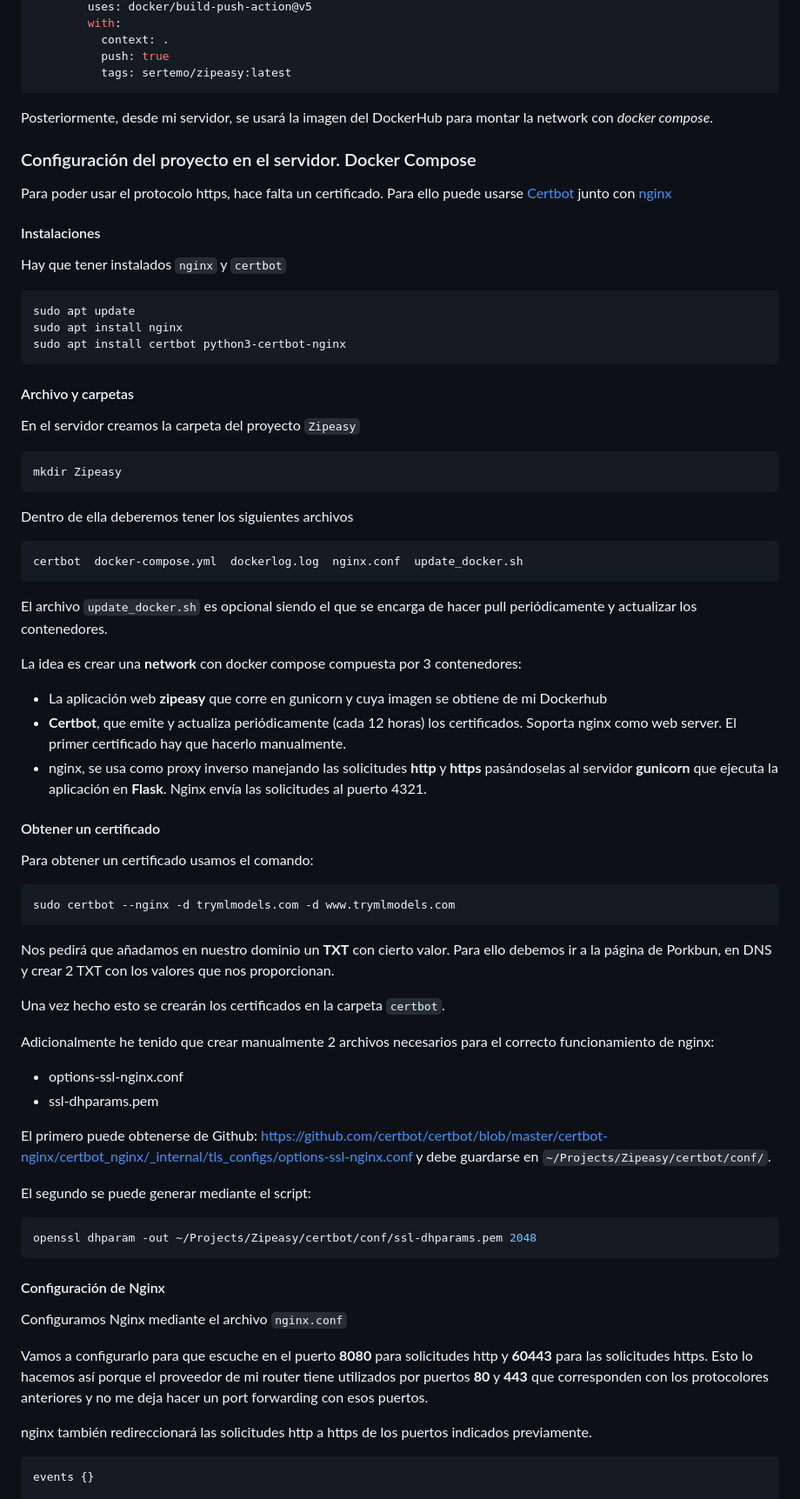
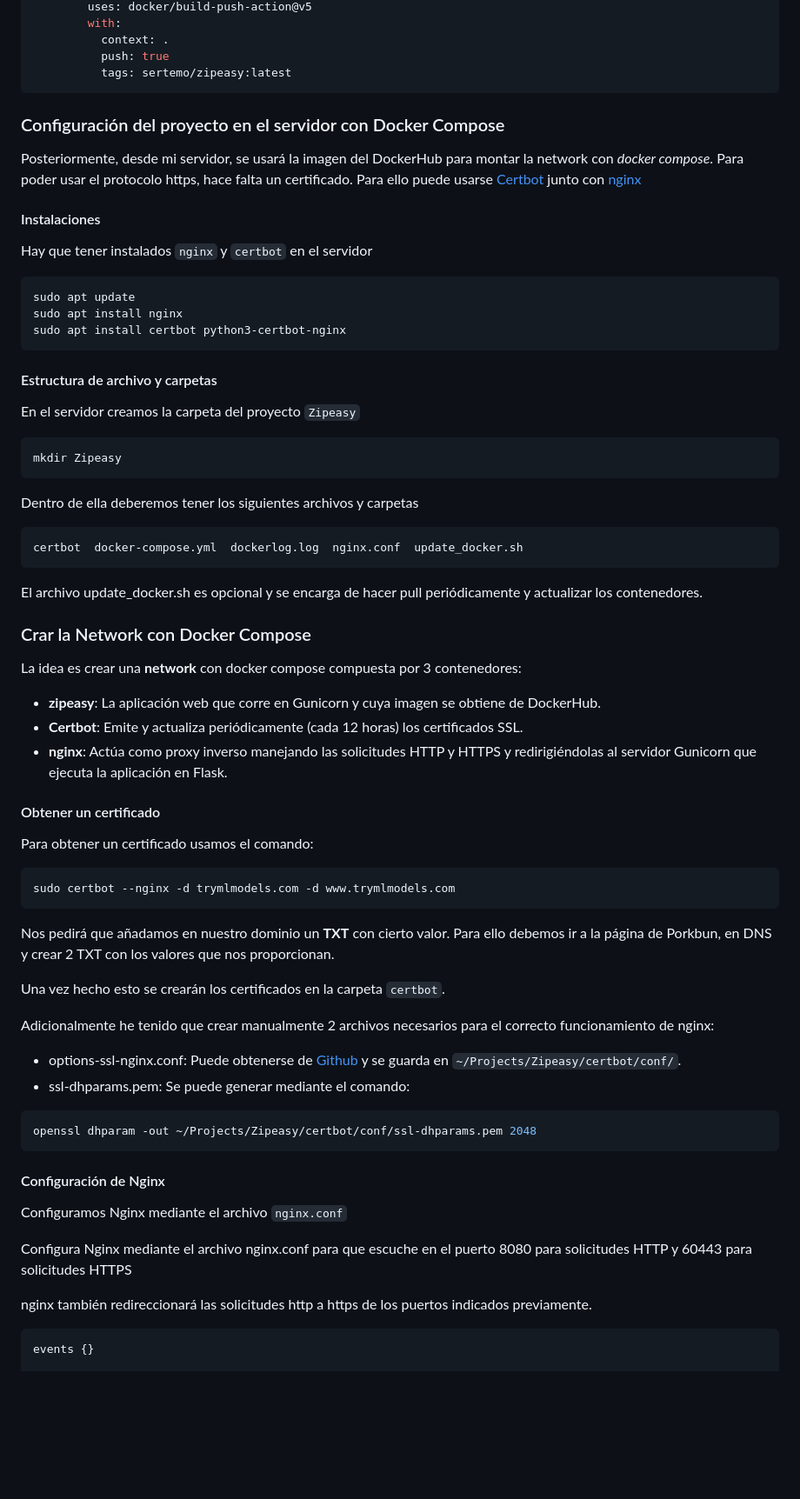
Before and after one commit to sertemo/Zipeasy, a Markdown page: README.md, the part around one of its changes. Shown at 87% size. Drawn GitHub-style; blank space fills up the shorter version.

Commit message:
modificadas algunas cosas del README

````diff
--- a/README.md
+++ b/README.md
@@ -61,13 +63,13 @@ jobs:
           tags: sertemo/zipeasy:latest
 ```
 
+
+### Configuración del proyecto en el servidor con Docker Compose
 Posteriormente, desde mi servidor, se usará la imagen del DockerHub para montar la network con *docker compose*.
-
-### Configuración del proyecto en el servidor. Docker Compose
 Para poder usar el protocolo https, hace falta un certificado. Para ello puede usarse [Certbot](https://github.com/certbot/certbot) junto con [nginx](https://github.com/nginx)
 
 #### Instalaciones
-Hay que tener instalados `nginx` y `certbot`
+Hay que tener instalados `nginx` y `certbot` en el servidor
 
 ```sh
 sudo apt update
@@ -75,25 +77,26 @@ sudo apt install nginx
 sudo apt install certbot python3-certbot-nginx
 ```
 
-#### Archivo y carpetas
+#### Estructura de archivo y carpetas
 En el servidor creamos la carpeta del proyecto `Zipeasy`
 
 ```sh
 mkdir Zipeasy
 ```
 
-Dentro de ella deberemos tener los siguientes archivos
+Dentro de ella deberemos tener los siguientes archivos y carpetas
 
 ```sh
 certbot  docker-compose.yml  dockerlog.log  nginx.conf  update_docker.sh
 ```
 
-El archivo `update_docker.sh` es opcional siendo el que se encarga de hacer pull periódicamente y actualizar los contenedores.
+El archivo update_docker.sh es opcional y se encarga de hacer pull periódicamente y actualizar los contenedores.
 
+### Crar la Network con Docker Compose
 La idea es crear una **network** con docker compose compuesta por 3 contenedores:
-- La aplicación web **zipeasy** que corre en gunicorn y cuya imagen se obtiene de mi Dockerhub
-- **Certbot**, que emite y actualiza periódicamente (cada 12 horas) los certificados. Soporta nginx como web server. El primer certificado hay que hacerlo manualmente.
-- nginx, se usa como proxy inverso manejando las solicitudes **http** y **https** pasándoselas al servidor **gunicorn** que ejecuta la aplicación en **Flask**. Nginx envía las solicitudes al puerto 4321.
+- **zipeasy**: La aplicación web que corre en Gunicorn y cuya imagen se obtiene de DockerHub.
+- **Certbot**: Emite y actualiza periódicamente (cada 12 horas) los certificados SSL.
+- **nginx**:  Actúa como proxy inverso manejando las solicitudes HTTP y HTTPS y redirigiéndolas al servidor Gunicorn que ejecuta la aplicación en Flask.
 
 #### Obtener un certificado
 Para obtener un certificado usamos el comando:
@@ -107,12 +110,8 @@ Nos pedirá que añadamos en nuestro dominio un **TXT** con cierto valor. Para e
 Una vez hecho esto se crearán los certificados en la carpeta `certbot`.
 
 Adicionalmente he tenido que crear manualmente 2 archivos necesarios para el correcto funcionamiento de nginx:
-- options-ssl-nginx.conf
-- ssl-dhparams.pem
-
-El primero puede obtenerse de Github: https://github.com/certbot/certbot/blob/master/certbot-nginx/certbot_nginx/_internal/tls_configs/options-ssl-nginx.conf y debe guardarse en `~/Projects/Zipeasy/certbot/conf/`.
-
-El segundo se puede generar mediante el script:
+- options-ssl-nginx.conf: Puede obtenerse de [Github](https://github.com/certbot/certbot/blob/master/certbot-nginx/certbot_nginx/_internal/tls_configs/options-ssl-nginx.conf) y se guarda en `~/Projects/Zipeasy/certbot/conf/`.
+- ssl-dhparams.pem: Se puede generar mediante el comando:
 ```sh
 openssl dhparam -out ~/Projects/Zipeasy/certbot/conf/ssl-dhparams.pem 2048
 ```
@@ -120,12 +119,11 @@ openssl dhparam -out ~/Projects/Zipeasy/certbot/conf/ssl-dhparams.pem 2048
 #### Configuración de Nginx
 Configuramos Nginx mediante el archivo `nginx.conf`
 
-Vamos a configurarlo para que escuche en el puerto **8080** para solicitudes http y **60443** para las solicitudes https.
-Esto lo hacemos así porque el proveedor de mi router tiene utilizados por puertos **80** y **443** que corresponden con los protocolores anteriores y no me deja hacer un port forwarding con esos puertos.
+Configura Nginx mediante el archivo nginx.conf para que escuche en el puerto 8080 para solicitudes HTTP y 60443 para solicitudes HTTPS
 
 nginx también redireccionará las solicitudes http a https de los puertos indicados previamente.
 
-```
+```nginx
 events {}
 
 http {
````
Also changed, not shown: other parts of README.md (+44 -4 lines).
